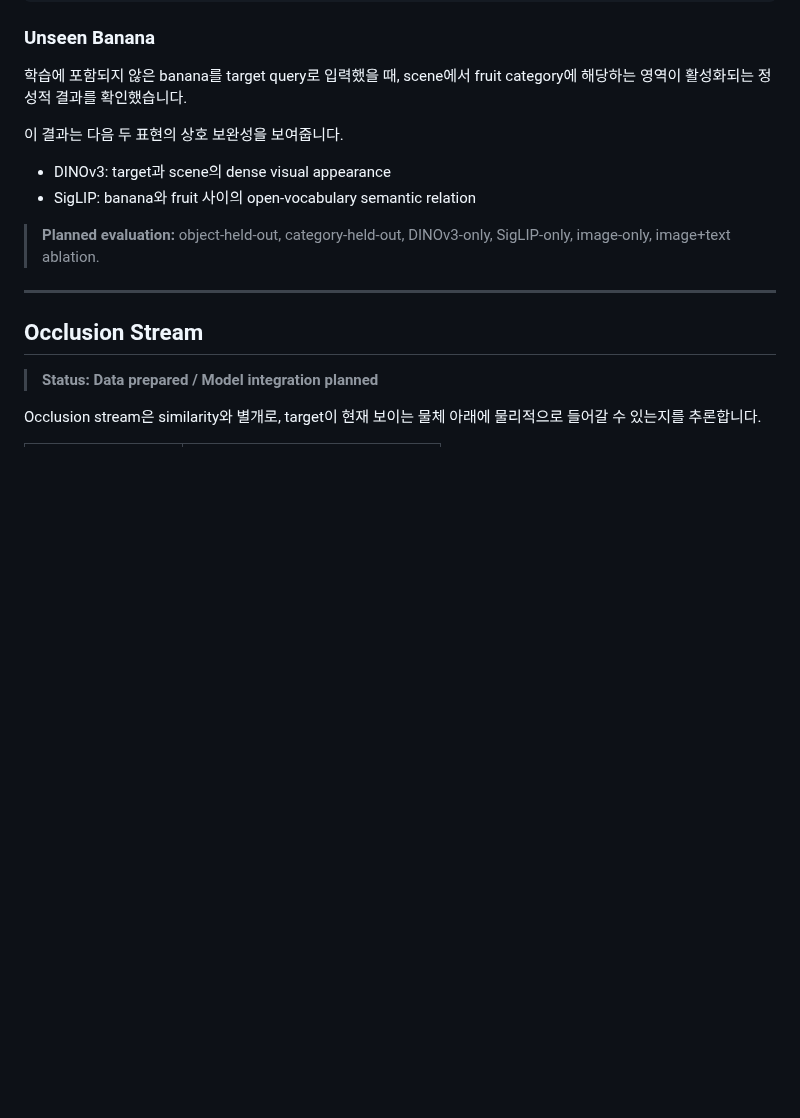
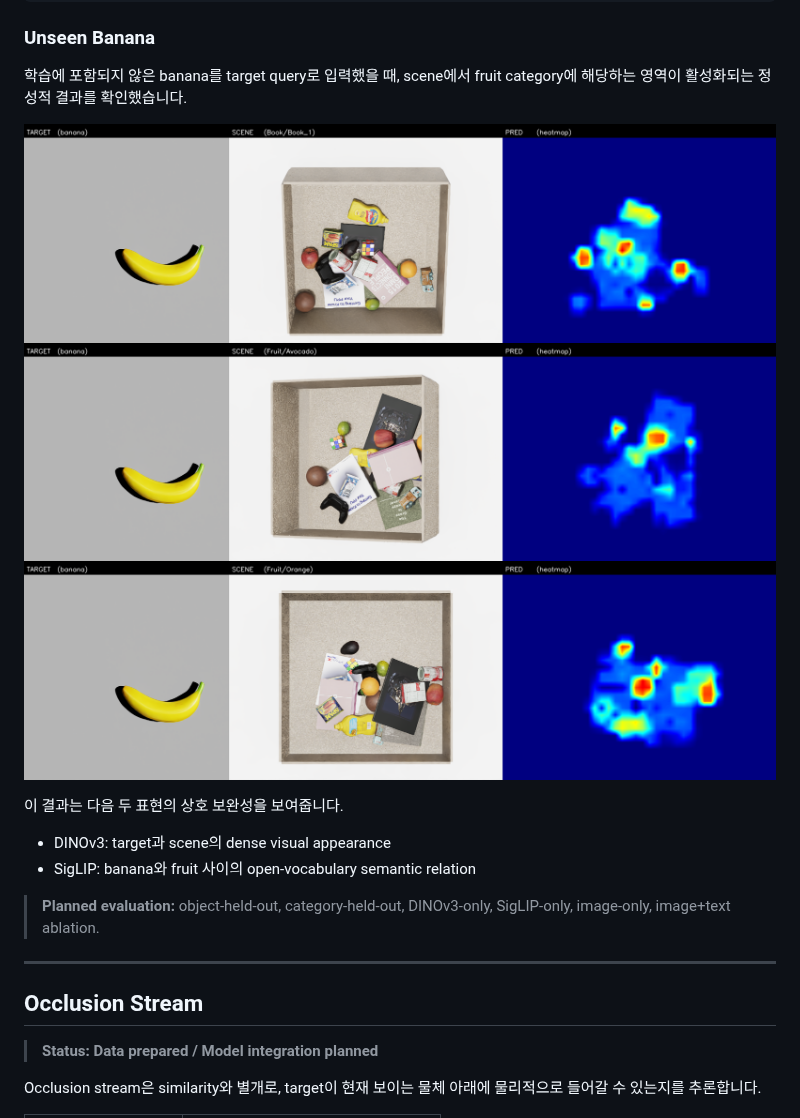
Before and after one commit to JeonHaneul/2D-PDM_DINOv3, a Markdown page: README.md, the part around the change. Rendered like a GitHub page; pictures changed too: img/panel_Book-Book_1_scene00002_env0168_top.png (added), img/panel_Fruit-Avocado_scene00005_env0224_right.png (added), img/panel_Fruit-Orange_scene00003_env0274_center.png (added); blank space fills up the shorter version.

Commit message:
image_Add

```diff
--- a/README.md
+++ b/README.md
@@ -343,6 +343,10 @@ a photo of a {category}
 
 학습에 포함되지 않은 banana를 target query로 입력했을 때, scene에서 fruit category에 해당하는 영역이 활성화되는 정성적 결과를 확인했습니다.
 
+![image_1](img/panel_Book-Book_1_scene00002_env0168_top.png)
+![image_2](img/panel_Fruit-Avocado_scene00005_env0224_right.png)
+![image_3](img/panel_Fruit-Orange_scene00003_env0274_center.png)
+
 이 결과는 다음 두 표현의 상호 보완성을 보여줍니다.
 
 - DINOv3: target과 scene의 dense visual appearance
```
